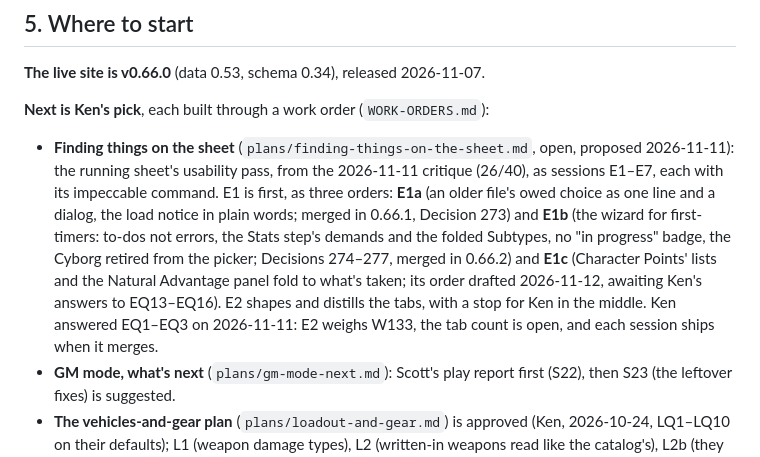
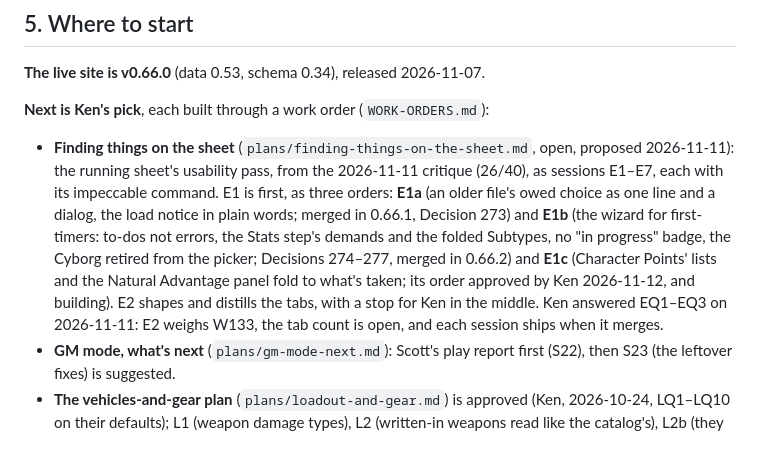
Before and after one commit to kazamuki/Shadows-Character-Sheet, a Markdown page: docs/STATE.md, the part around the change. Rendered like a GitHub page.

Commit message:
docs(plans): E1c approved by Ken, EQ13-EQ16 on the defaults
Co-Authored-By: Claude Opus 5.5 <noreply@anthropic.com>

```diff
--- a/docs/STATE.md
+++ b/docs/STATE.md
@@ -140,7 +140,7 @@ rev 9's `C1`–`C3` are still forward notes.
 **The live site is v0.66.0** (data 0.53, schema 0.34), released 2026-11-07.
 
 **Next is Ken's pick**, each built through a work order (`WORK-ORDERS.md`):
-- **Finding things on the sheet** (`plans/finding-things-on-the-sheet.md`, open, proposed 2026-11-11): the running sheet's usability pass, from the 2026-11-11 critique (26/40), as sessions E1–E7, each with its impeccable command. E1 is first, as three orders: **E1a** (an older file's owed choice as one line and a dialog, the load notice in plain words; merged in 0.66.1, Decision 273) and **E1b** (the wizard for first-timers: to-dos not errors, the Stats step's demands and the folded Subtypes, no "in progress" badge, the Cyborg retired from the picker; Decisions 274–277, merged in 0.66.2) and **E1c** (Character Points' lists and the Natural Advantage panel fold to what's taken; its order drafted 2026-11-12, awaiting Ken's answers to EQ13–EQ16). E2 shapes and distills the tabs, with a stop for Ken in the middle. Ken answered EQ1–EQ3 on 2026-11-11: E2 weighs W133, the tab count is open, and each session ships when it merges.
+- **Finding things on the sheet** (`plans/finding-things-on-the-sheet.md`, open, proposed 2026-11-11): the running sheet's usability pass, from the 2026-11-11 critique (26/40), as sessions E1–E7, each with its impeccable command. E1 is first, as three orders: **E1a** (an older file's owed choice as one line and a dialog, the load notice in plain words; merged in 0.66.1, Decision 273) and **E1b** (the wizard for first-timers: to-dos not errors, the Stats step's demands and the folded Subtypes, no "in progress" badge, the Cyborg retired from the picker; Decisions 274–277, merged in 0.66.2) and **E1c** (Character Points' lists and the Natural Advantage panel fold to what's taken; its order approved by Ken 2026-11-12, and building). E2 shapes and distills the tabs, with a stop for Ken in the middle. Ken answered EQ1–EQ3 on 2026-11-11: E2 weighs W133, the tab count is open, and each session ships when it merges.
 - **GM mode, what's next** (`plans/gm-mode-next.md`): Scott's play report first (S22), then S23 (the leftover fixes) is suggested.
 - **The vehicles-and-gear plan** (`plans/loadout-and-gear.md`) is approved (Ken, 2026-10-24, LQ1–LQ10 on their defaults); L1 (weapon damage types), L2 (written-in weapons read like the catalog's), L2b (they tick their fire modes and reload from carried ammo) and L3 (worn armor and gear in use carry modifiers) and L5 (a Major on one weapon or armor row, Decision 263) are built.
   L4 (natural attacks and the unarmed strike) waits on the 2026-10-29 meeting's notes. L5b, the powers half of W136, follows L4 (Ken, 2026-11-01); L6 (vehicles, was P14) and L7
```
Also changed, not shown: docs/plans/finding-things-on-the-sheet.md (+1 -1 lines), 1 other file.
